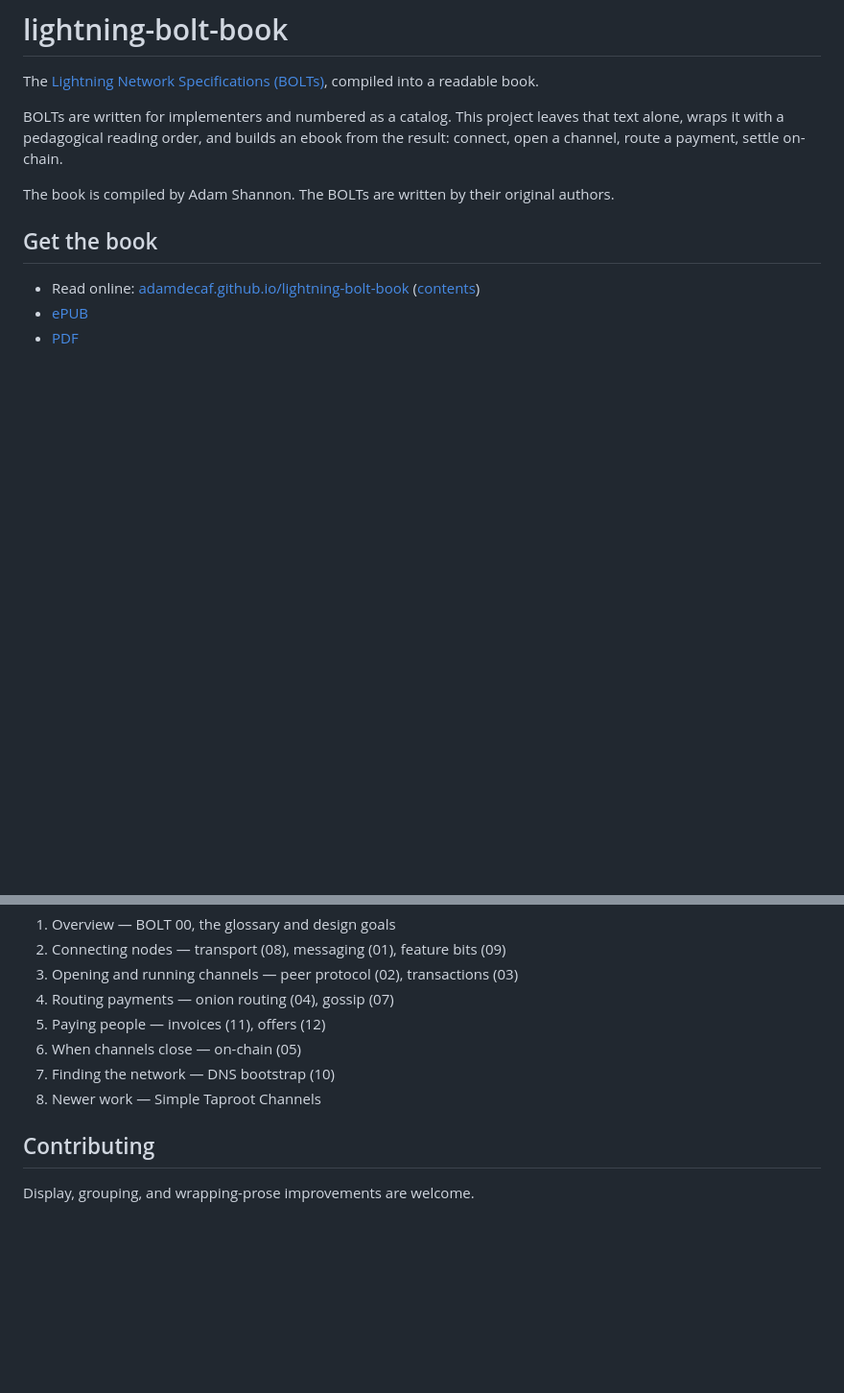
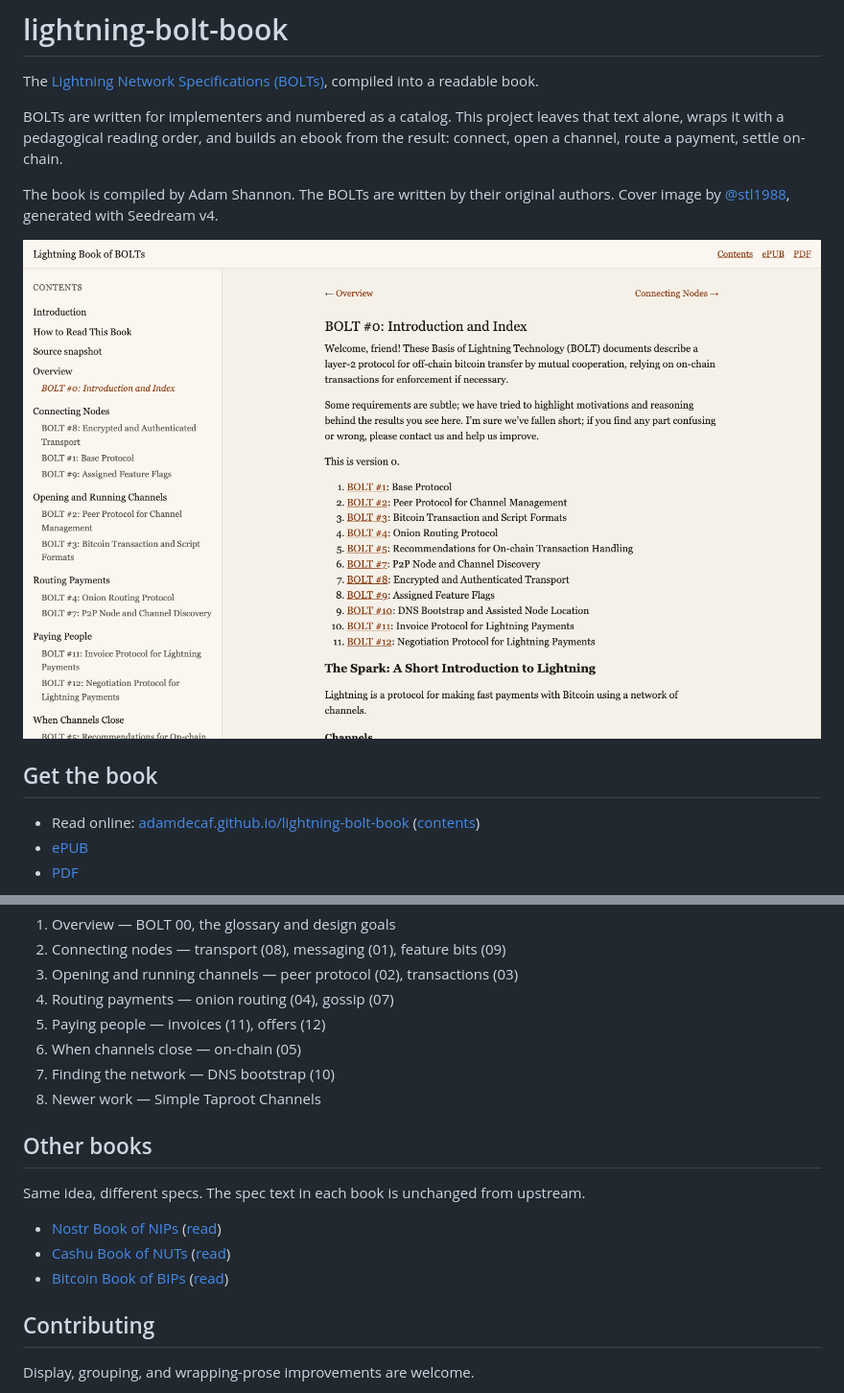
Before and after one commit to adamdecaf/lightning-bolt-book, a Markdown page: README.md, 2 parts joined by grey strips. Shown at 96% size. Drawn GitHub-style; pictures changed too: images/web-reader.png (added); blank space fills up the shorter version.

Commit message:
docs: add web-reader screenshot, cover credit, and sister books
Show the live reader in the README, credit @stl1988 / Seedream for the
covers, and link the four compiled books to each other. Landing pages
now have Open Graph images for link previews.

```diff
--- a/README.md
+++ b/README.md
@@ -4,7 +4,9 @@ The [Lightning Network Specifications (BOLTs)](https://github.com/lightning/bolt
 
 BOLTs are written for implementers and numbered as a catalog. This project leaves that text alone, wraps it with a pedagogical reading order, and builds an ebook from the result: connect, open a channel, route a payment, settle on-chain.
 
-The book is compiled by Adam Shannon. The BOLTs are written by their original authors.
+The book is compiled by Adam Shannon. The BOLTs are written by their original authors. Cover image by [@stl1988](https://github.com/stl1988), generated with Seedream v4.
+
+![The web reader, with a chapter list on the left and BOLT 0 on the right](images/web-reader.png)
 
 ## Get the book
 
@@ -24,6 +26,14 @@ Chapters, not BOLT numbers:
 6. When channels close — on-chain (05)
 7. Finding the network — DNS bootstrap (10)
 8. Newer work — Simple Taproot Channels
+
+## Other books
+
+Same idea, different specs. The spec text in each book is unchanged from upstream.
+
+- [Nostr Book of NIPs](https://github.com/adamdecaf/nostr-book) ([read](https://nostr-book.org/))
+- [Cashu Book of NUTs](https://github.com/adamdecaf/cashu-nuts-book) ([read](https://adamdecaf.github.io/cashu-nuts-book/))
+- [Bitcoin Book of BIPs](https://github.com/adamdecaf/bitcoin-bips-book) ([read](https://adamdecaf.github.io/bitcoin-bips-book/))
 
 ## Contributing
 
```
Also changed, not shown: docs/social-preview.png (added), images/social-preview.png (added), 1 other file.
